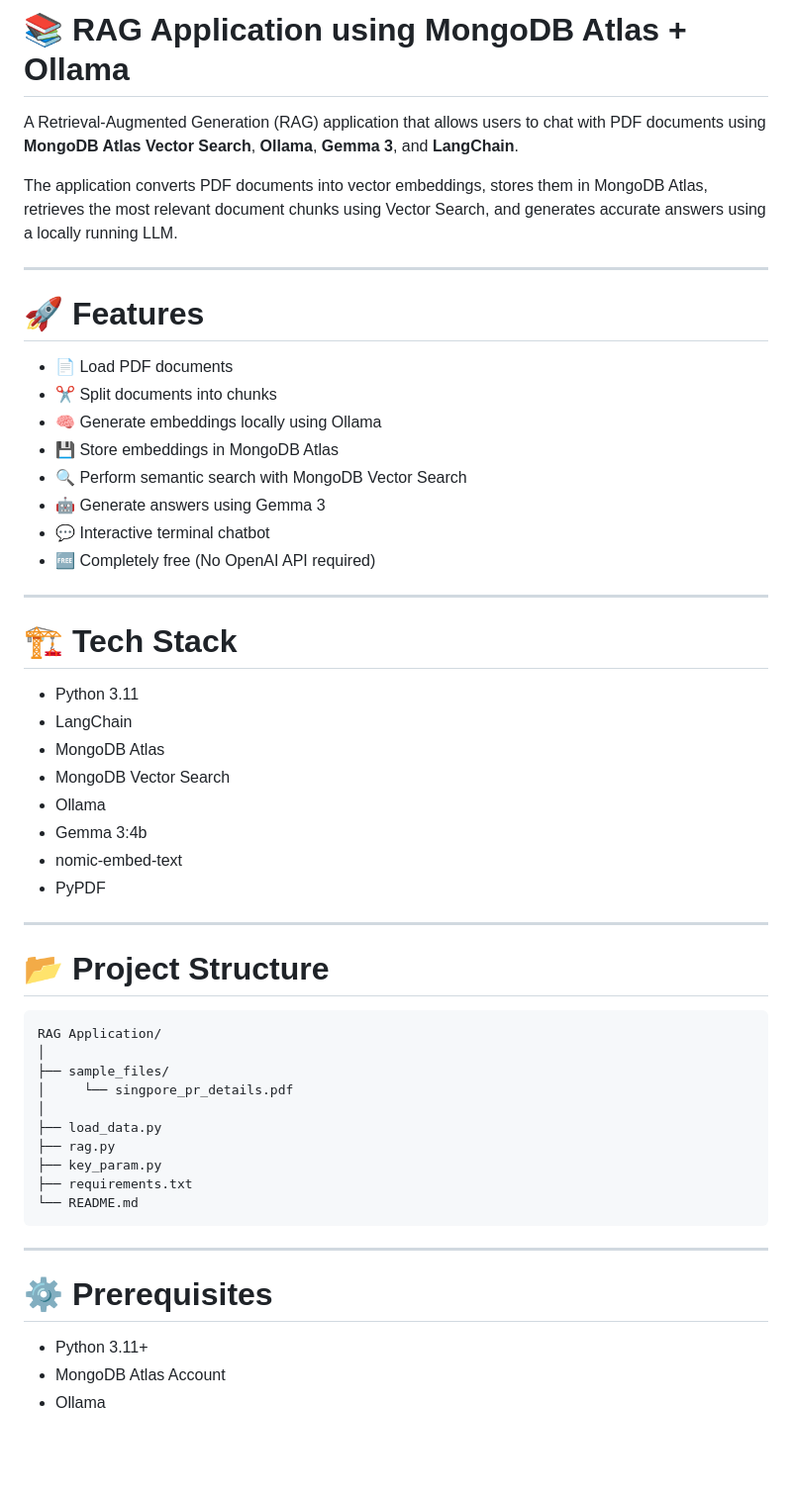
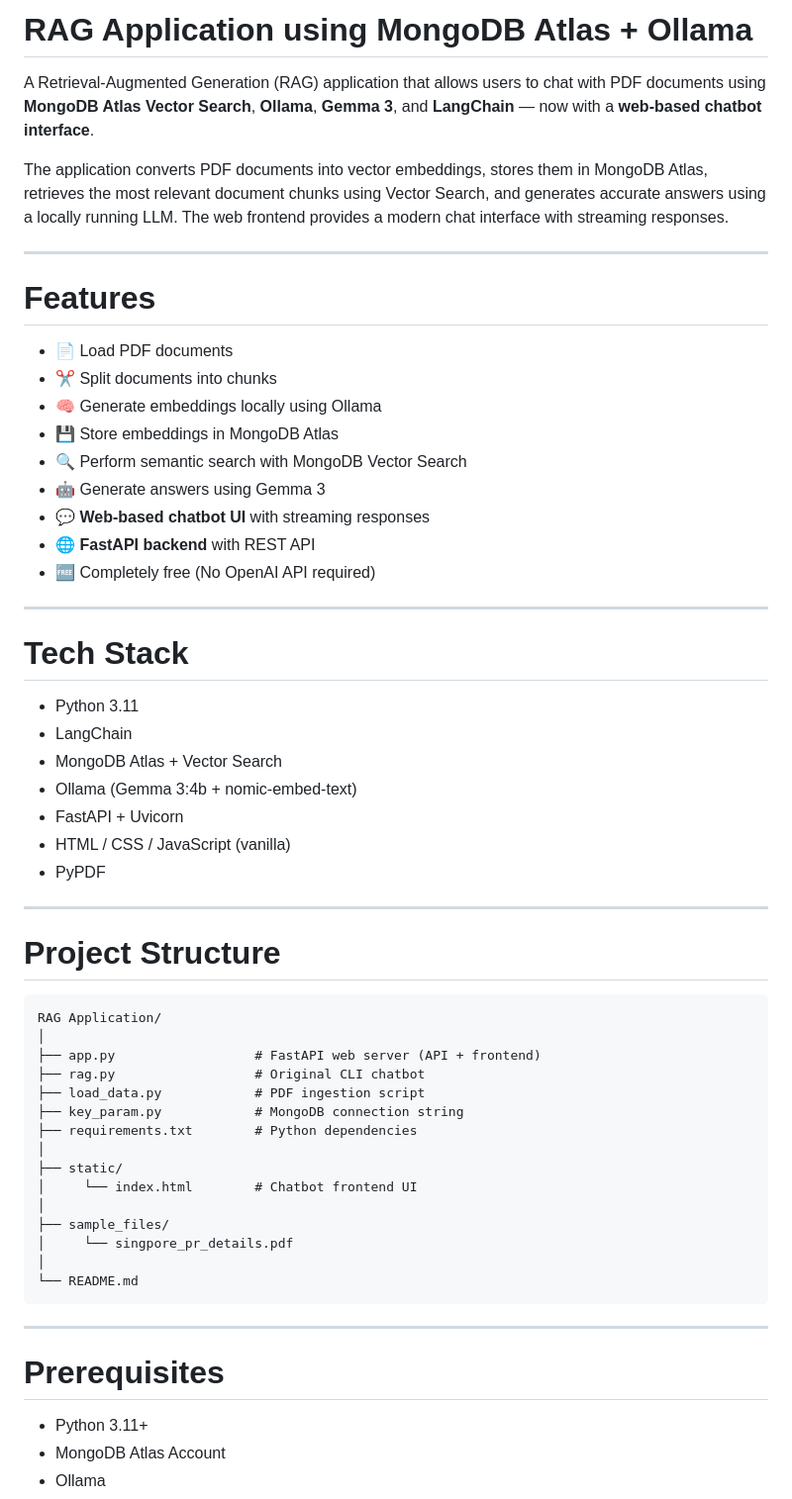
Before and after one commit to santhoshh-maax/RAG-Application, a Markdown page: README.md, the part around one of its changes. Shown at 99% size. GitHub-like rendering; blank space fills up the shorter version.

````diff
--- a/README.md
+++ b/README.md
@@ -1,12 +1,12 @@
-# 📚 RAG Application using MongoDB Atlas + Ollama
+# RAG Application using MongoDB Atlas + Ollama
 
-A Retrieval-Augmented Generation (RAG) application that allows users to chat with PDF documents using **MongoDB Atlas Vector Search**, **Ollama**, **Gemma 3**, and **LangChain**.
+A Retrieval-Augmented Generation (RAG) application that allows users to chat with PDF documents using **MongoDB Atlas Vector Search**, **Ollama**, **Gemma 3**, and **LangChain** — now with a **web-based chatbot interface**.
 
-The application converts PDF documents into vector embeddings, stores them in MongoDB Atlas, retrieves the most relevant document chunks using Vector Search, and generates accurate answers using a locally running LLM.
+The application converts PDF documents into vector embeddings, stores them in MongoDB Atlas, retrieves the most relevant document chunks using Vector Search, and generates accurate answers using a locally running LLM. The web frontend provides a modern chat interface with streaming responses.
 
 ---
 
-# 🚀 Features
+# Features
 
 - 📄 Load PDF documents
 - ✂️ Split documents into chunks
@@ -14,42 +14,47 @@ The application converts PDF documents into vector embeddings, stores them in Mo
 - 💾 Store embeddings in MongoDB Atlas
 - 🔍 Perform semantic search with MongoDB Vector Search
 - 🤖 Generate answers using Gemma 3
-- 💬 Interactive terminal chatbot
+- 💬 **Web-based chatbot UI** with streaming responses
+- 🌐 **FastAPI backend** with REST API
 - 🆓 Completely free (No OpenAI API required)
 
 ---
 
-# 🏗️ Tech Stack
+# Tech Stack
 
 - Python 3.11
 - LangChain
-- MongoDB Atlas
-- MongoDB Vector Search
-- Ollama
-- Gemma 3:4b
-- nomic-embed-text
+- MongoDB Atlas + Vector Search
+- Ollama (Gemma 3:4b + nomic-embed-text)
+- FastAPI + Uvicorn
+- HTML / CSS / JavaScript (vanilla)
 - PyPDF
 
 ---
 
-# 📂 Project Structure
+# Project Structure
 
 ```
 RAG Application/
 │
+├── app.py                  # FastAPI web server (API + frontend)
+├── rag.py                  # Original CLI chatbot
+├── load_data.py            # PDF ingestion script
+├── key_param.py            # MongoDB connection string
+├── requirements.txt        # Python dependencies
+│
+├── static/
+│     └── index.html        # Chatbot frontend UI
+│
 ├── sample_files/
 │     └── singpore_pr_details.pdf
 │
-├── load_data.py
-├── rag.py
-├── key_param.py
-├── requirements.txt
 └── README.md
 ```
 
 ---
 
-# ⚙️ Prerequisites
+# Prerequisites
 
 - Python 3.11+
 - MongoDB Atlas Account
````
Also changed, not shown: other parts of README.md (+45 -52 lines).
